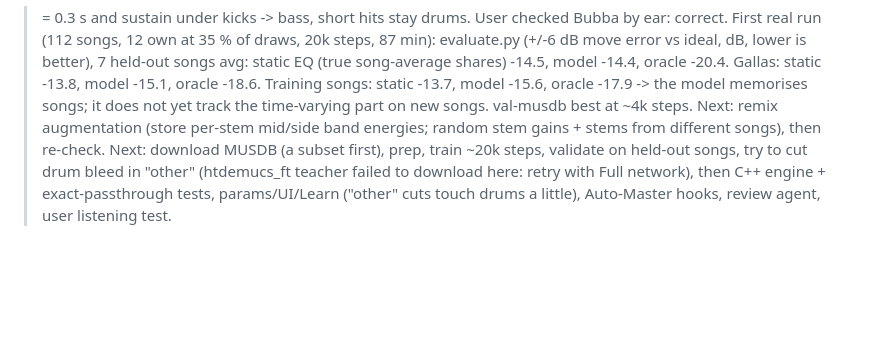
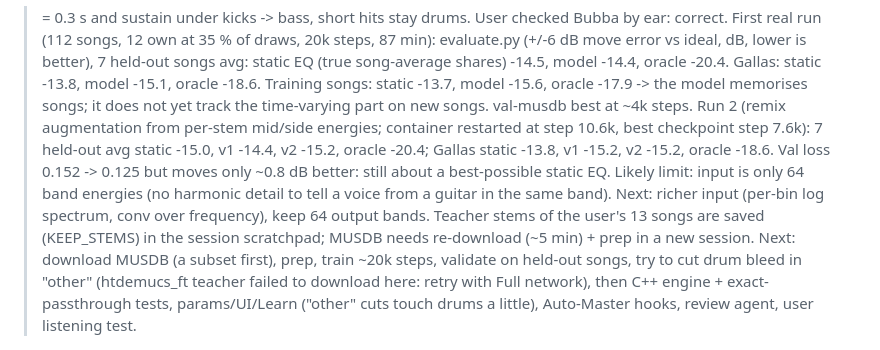
Before and after one commit to DK7602/polisher, a Markdown page: claude/RESUME-HERE.md, the part around the change. Rendered like a GitHub page; blank space fills up the shorter version.

Commit message:
Resume notes: remix run results
Co-Authored-By: Claude Opus 5.5 <noreply@anthropic.com>
Claude-Session: https://claude.ai/code/session_017ac2jGdP7cyuJsZMLbA5oD

```diff
--- a/claude/RESUME-HERE.md
+++ b/claude/RESUME-HERE.md
@@ -55,8 +55,14 @@ First real run (112 songs, 12 own at 35 % of draws, 20k steps, 87 min): evaluate
 error vs ideal, dB, lower is better), 7 held-out songs avg: static EQ (true song-average shares)
 -14.5, model -14.4, oracle -20.4.  Gallas: static -13.8, model -15.1, oracle -18.6.  Training songs:
 static -13.7, model -15.6, oracle -17.9 -> the model memorises songs; it does not yet track the
-time-varying part on new songs.  val-musdb best at ~4k steps.  Next: remix augmentation (store
-per-stem mid/side band energies; random stem gains + stems from different songs), then re-check.
+time-varying part on new songs.  val-musdb best at ~4k steps.
+Run 2 (remix augmentation from per-stem mid/side energies; container restarted at step 10.6k, best
+checkpoint step 7.6k): 7 held-out avg static -15.0, v1 -14.4, v2 -15.2, oracle -20.4; Gallas static
+-13.8, v1 -15.2, v2 -15.2, oracle -18.6.  Val loss 0.152 -> 0.125 but moves only ~0.8 dB better:
+still about a best-possible static EQ.  Likely limit: input is only 64 band energies (no harmonic
+detail to tell a voice from a guitar in the same band).  Next: richer input (per-bin log spectrum,
+conv over frequency), keep 64 output bands.  Teacher stems of the user's 13 songs are saved
+(KEEP_STEMS) in the session scratchpad; MUSDB needs re-download (~5 min) + prep in a new session.
 Next: download MUSDB (a subset first), prep, train ~20k steps, validate on held-out songs, try to
 cut drum bleed in "other" (htdemucs_ft teacher failed to download here: retry with Full network),
 then C++ engine + exact-passthrough tests, params/UI/Learn ("other" cuts touch drums a little),
```
